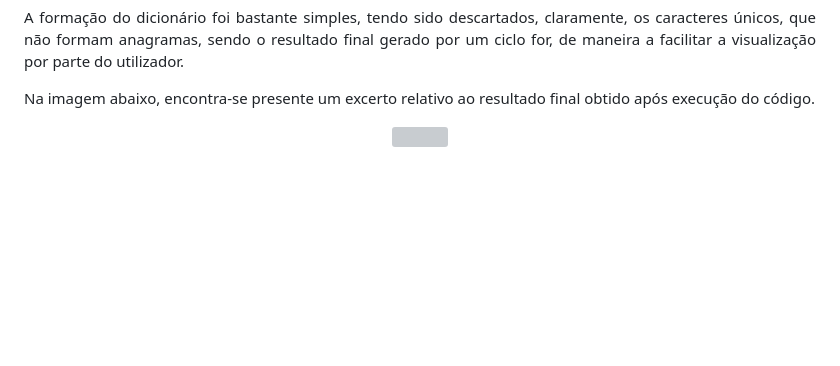
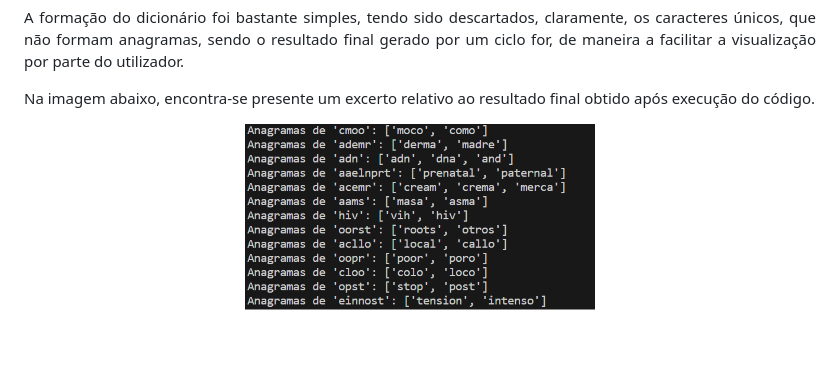
Before and after one commit to ATP2021-A96095/pln2324, a Markdown page: TPC1/Descrição.md, the part around the change. GitHub-like rendering; blank space fills up the shorter version; grey boxes are pictures that could not be loaded.

Commit message:
Update do caminho de imagem introduzida

```diff
--- a/TPC1/Descrição.md
+++ b/TPC1/Descrição.md
@@ -40,5 +40,5 @@ Já para os exercícios 2 e 3, foi utilizada a função len, uma vez que o resul
 
 <p align="justify">Na imagem abaixo, encontra-se presente um excerto relativo ao resultado final obtido após execução do código.</p>
 <p align="center">
-  <img width="350" height="210" src="../../../../Desktop/Uni/4º Ano/2º semestre/P.Linguagem/screenshot.png">
+  <img width="350" height="210" src="screenshot.png">
 </p>
```
